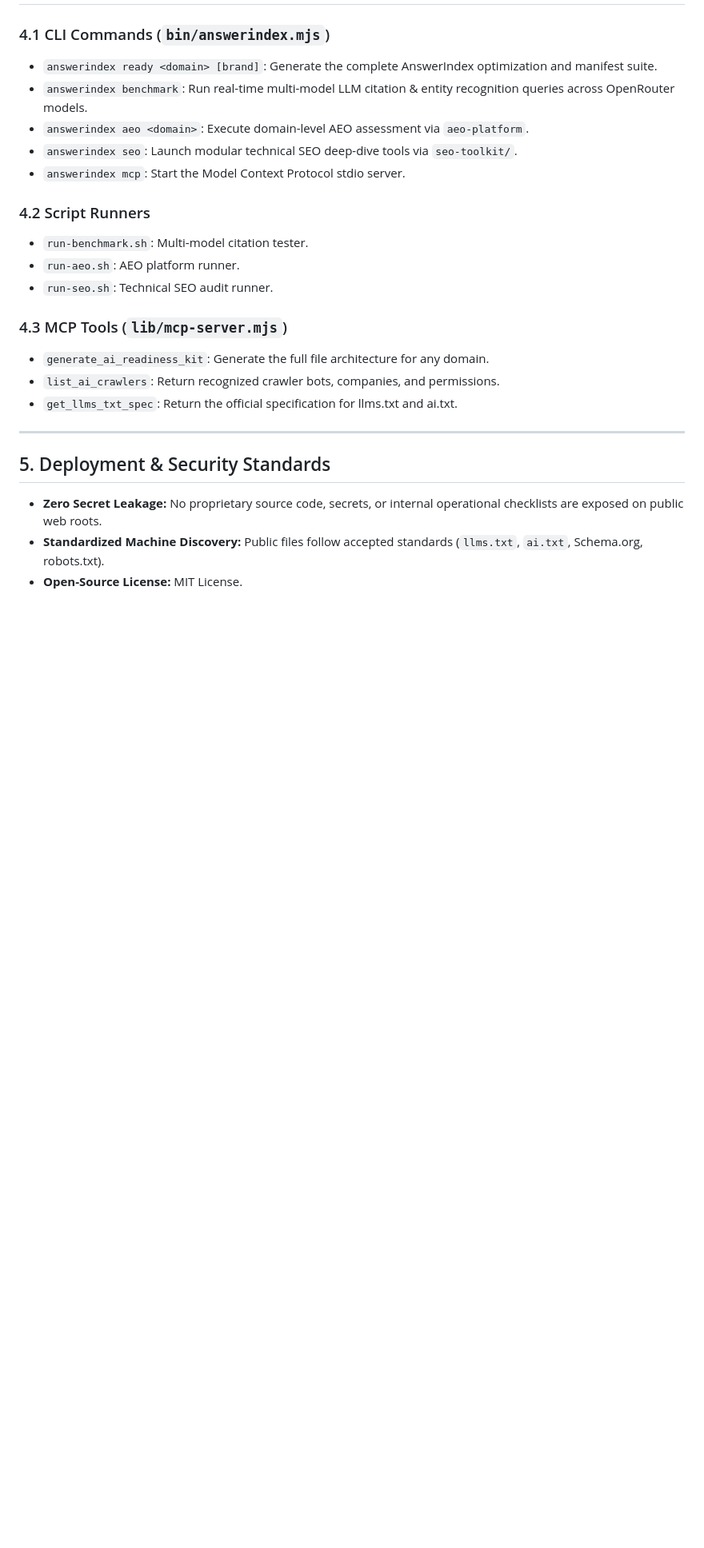
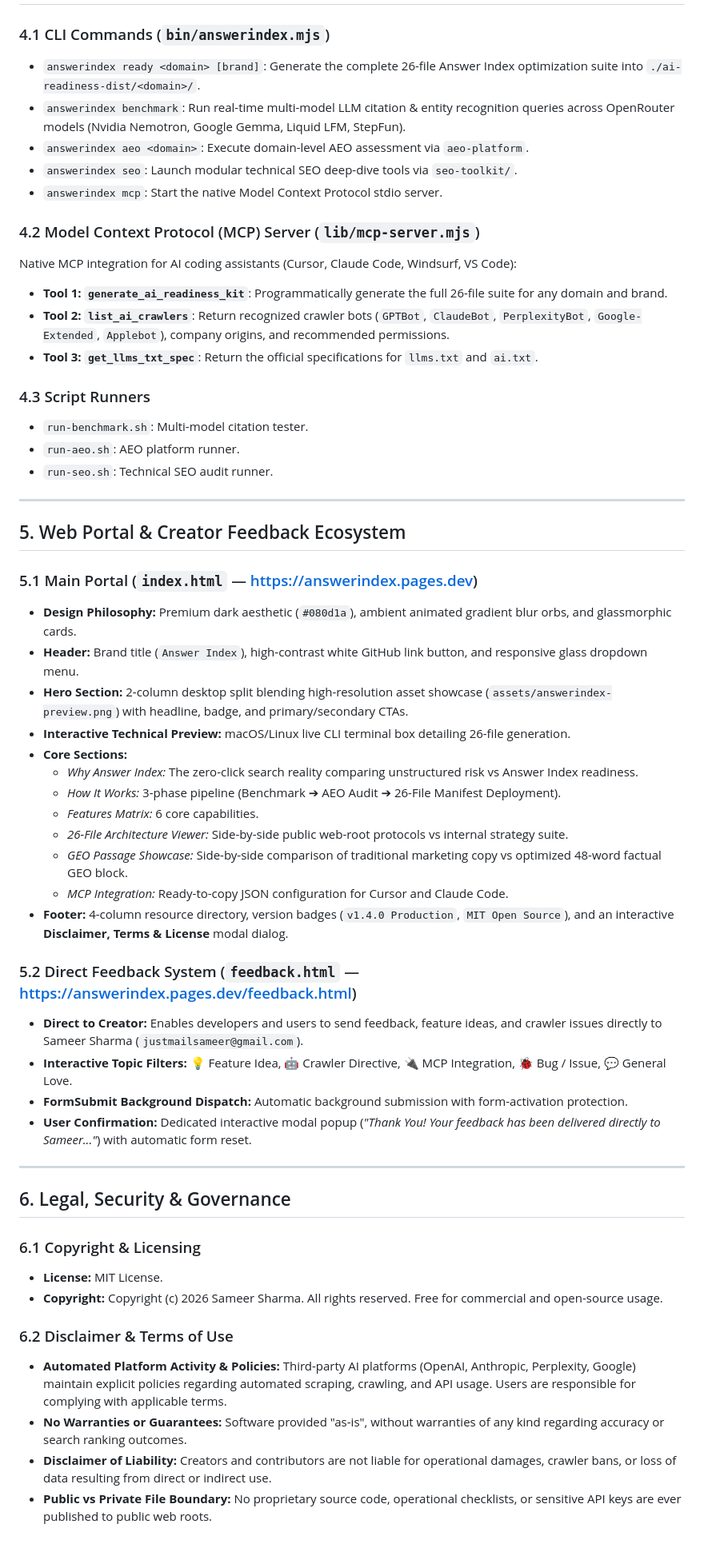
Before and after one commit to justmailsameer-prog/answerindex, a Markdown page: ANSWERINDEX-PRD.md, the part around one of its changes. Shown at 80% size. GitHub-like rendering; blank space fills up the shorter version.

Commit message:
docs: compile and update Answer Index PRD to v1.4.0 with full product architecture, web portal, feedback system, and legal specifications

```diff
--- a/ANSWERINDEX-PRD.md
+++ b/ANSWERINDEX-PRD.md
@@ -58,25 +78,56 @@ Non-public strategic deliverables used for team execution and monitoring:
 
 ### 4.1 CLI Commands (`bin/answerindex.mjs`)
-- `answerindex ready <domain> [brand]`: Generate the complete AnswerIndex optimization and manifest suite.
-- `answerindex benchmark`: Run real-time multi-model LLM citation & entity recognition queries across OpenRouter models.
+- `answerindex ready <domain> [brand]`: Generate the complete 26-file Answer Index optimization suite into `./ai-readiness-dist/<domain>/`.
+- `answerindex benchmark`: Run real-time multi-model LLM citation & entity recognition queries across OpenRouter models (Nvidia Nemotron, Google Gemma, Liquid LFM, StepFun).
 - `answerindex aeo <domain>`: Execute domain-level AEO assessment via `aeo-platform`.
 - `answerindex seo`: Launch modular technical SEO deep-dive tools via `seo-toolkit/`.
-- `answerindex mcp`: Start the Model Context Protocol stdio server.
+- `answerindex mcp`: Start the native Model Context Protocol stdio server.
 
-### 4.2 Script Runners
+### 4.2 Model Context Protocol (MCP) Server (`lib/mcp-server.mjs`)
+Native MCP integration for AI coding assistants (Cursor, Claude Code, Windsurf, VS Code):
+- **Tool 1: `generate_ai_readiness_kit`**: Programmatically generate the full 26-file suite for any domain and brand.
+- **Tool 2: `list_ai_crawlers`**: Return recognized crawler bots (`GPTBot`, `ClaudeBot`, `PerplexityBot`, `Google-Extended`, `Applebot`), company origins, and recommended permissions.
+- **Tool 3: `get_llms_txt_spec`**: Return the official specifications for `llms.txt` and `ai.txt`.
+
+### 4.3 Script Runners
 - `run-benchmark.sh`: Multi-model citation tester.
 - `run-aeo.sh`: AEO platform runner.
 - `run-seo.sh`: Technical SEO audit runner.
 
-### 4.3 MCP Tools (`lib/mcp-server.mjs`)
-- `generate_ai_readiness_kit`: Generate the full file architecture for any domain.
-- `list_ai_crawlers`: Return recognized crawler bots, companies, and permissions.
-- `get_llms_txt_spec`: Return the official specification for llms.txt and ai.txt.
+---
+
+## 5. Web Portal & Creator Feedback Ecosystem
+
+### 5.1 Main Portal (`index.html` — https://answerindex.pages.dev)
+- **Design Philosophy:** Premium dark aesthetic (`#080d1a`), ambient animated gradient blur orbs, and glassmorphic cards.
+- **Header:** Brand title (`Answer Index`), high-contrast white GitHub link button, and responsive glass dropdown menu.
+- **Hero Section:** 2-column desktop split blending high-resolution asset showcase (`assets/answerindex-preview.png`) with headline, badge, and primary/secondary CTAs.
+- **Interactive Technical Preview:** macOS/Linux live CLI terminal box detailing 26-file generation.
+- **Core Sections:**
+  - *Why Answer Index:* The zero-click search reality comparing unstructured risk vs Answer Index readiness.
+  - *How It Works:* 3-phase pipeline (Benchmark ➔ AEO Audit ➔ 26-File Manifest Deployment).
+  - *Features Matrix:* 6 core capabilities.
+  - *26-File Architecture Viewer:* Side-by-side public web-root protocols vs internal strategy suite.
+  - *GEO Passage Showcase:* Side-by-side comparison of traditional marketing copy vs optimized 48-word factual GEO block.
+  - *MCP Integration:* Ready-to-copy JSON configuration for Cursor and Claude Code.
+- **Footer:** 4-column resource directory, version badges (`v1.4.0 Production`, `MIT Open Source`), and an interactive **Disclaimer, Terms & License** modal dialog.
+
+### 5.2 Direct Feedback System (`feedback.html` — https://answerindex.pages.dev/feedback.html)
+- **Direct to Creator:** Enables developers and users to send feedback, feature ideas, and crawler issues directly to Sameer Sharma (`justmailsameer@gmail.com`).
+- **Interactive Topic Filters:** 💡 Feature Idea, 🤖 Crawler Directive, 🔌 MCP Integration, 🐞 Bug / Issue, 💬 General Love.
+- **FormSubmit Background Dispatch:** Automatic background submission with form-activation protection.
+- **User Confirmation:** Dedicated interactive modal popup (*"Thank You! Your feedback has been delivered directly to Sameer..."*) with automatic form reset.
 
 ---
 
-## 5. Deployment & Security Standards
+## 6. Legal, Security & Governance
 
-- **Zero Secret Leakage:** No proprietary source code, secrets, or internal operational checklists are exposed on public web roots.
-- **Standardized Machine Discovery:** Public files follow accepted standards (`llms.txt`, `ai.txt`, Schema.org, robots.txt).
-- **Open-Source License:** MIT License.
+### 6.1 Copyright & Licensing
+- **License:** MIT License.
+- **Copyright:** Copyright (c) 2026 Sameer Sharma. All rights reserved. Free for commercial and open-source usage.
+
+### 6.2 Disclaimer & Terms of Use
+- **Automated Platform Activity & Policies:** Third-party AI platforms (OpenAI, Anthropic, Perplexity, Google) maintain explicit policies regarding automated scraping, crawling, and API usage. Users are responsible for complying with applicable terms.
+- **No Warranties or Guarantees:** Software provided "as-is", without warranties of any kind regarding accuracy or search ranking outcomes.
+- **Disclaimer of Liability:** Creators and contributors are not liable for operational damages, crawler bans, or loss of data resulting from direct or indirect use.
+- **Public vs Private File Boundary:** No proprietary source code, operational checklists, or sensitive API keys are ever published to public web roots.
```
Also changed, not shown: other parts of ANSWERINDEX-PRD.md (+47 -27 lines).
